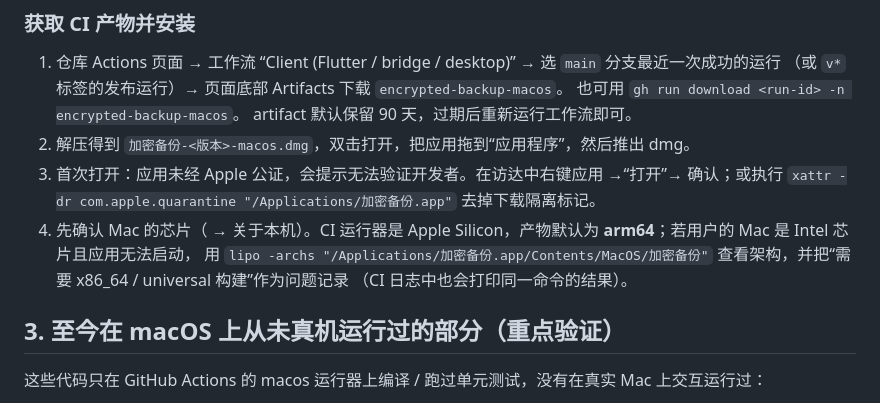
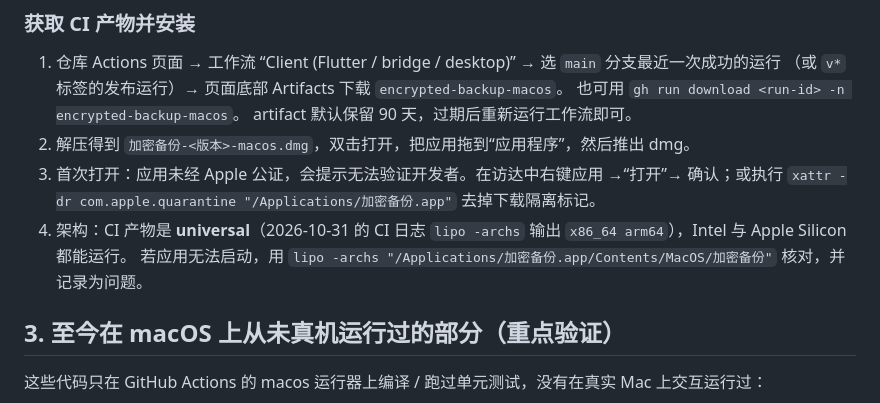
Before and after one commit to ac87765/backup, a Markdown page: docs/macos-handoff.md, the part around the change. Rendered like a GitHub page.

Commit message:
docs: macOS build is universal; mark native client 7.1

```diff
--- a/docs/macos-handoff.md
+++ b/docs/macos-handoff.md
@@ -41,9 +41,8 @@ macOS 验收应在第 1–7 组的 Windows 部分全部合并、Windows 版验
 2. 解压得到 `加密备份-<版本>-macos.dmg`，双击打开，把应用拖到“应用程序”，然后推出 dmg。
 3. 首次打开：应用未经 Apple 公证，会提示无法验证开发者。在访达中右键应用 →“打开”→ 确认；或执行
    `xattr -dr com.apple.quarantine "/Applications/加密备份.app"` 去掉下载隔离标记。
-4. 先确认 Mac 的芯片（ → 关于本机）。CI 运行器是 Apple Silicon，产物默认为 **arm64**；若用户的 Mac 是 Intel 芯片且应用无法启动，
-   用 `lipo -archs "/Applications/加密备份.app/Contents/MacOS/加密备份"` 查看架构，并把“需要 x86_64 / universal 构建”作为问题记录
-   （CI 日志中也会打印同一命令的结果）。
+4. 架构：CI 产物是 **universal**（2026-10-31 的 CI 日志 `lipo -archs` 输出 `x86_64 arm64`），Intel 与 Apple Silicon 都能运行。
+   若应用无法启动，用 `lipo -archs "/Applications/加密备份.app/Contents/MacOS/加密备份"` 核对，并记录为问题。
 
 ## 3. 至今在 macOS 上从未真机运行过的部分（重点验证）
 
```
Also changed, not shown: 1 other file.
